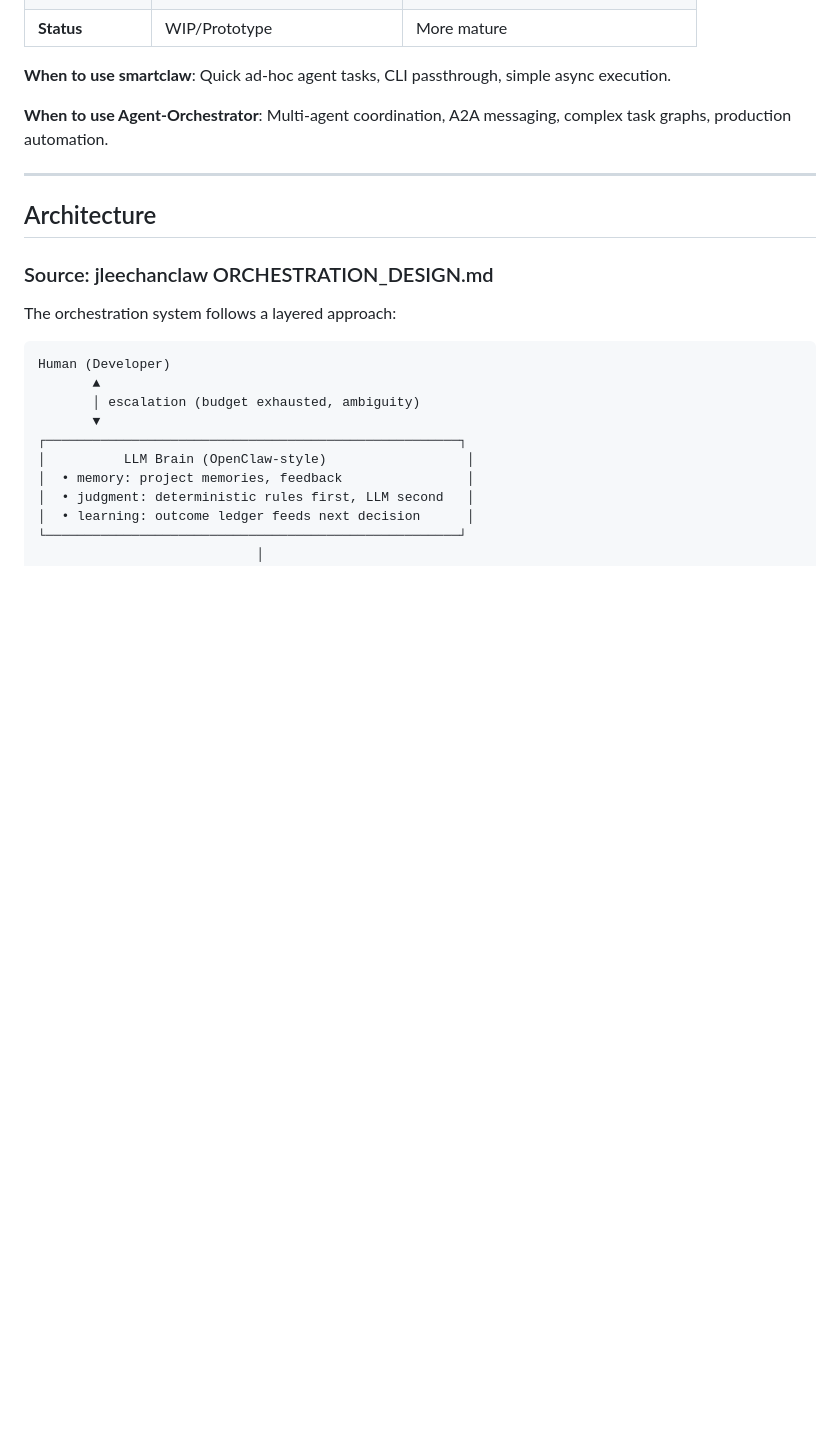
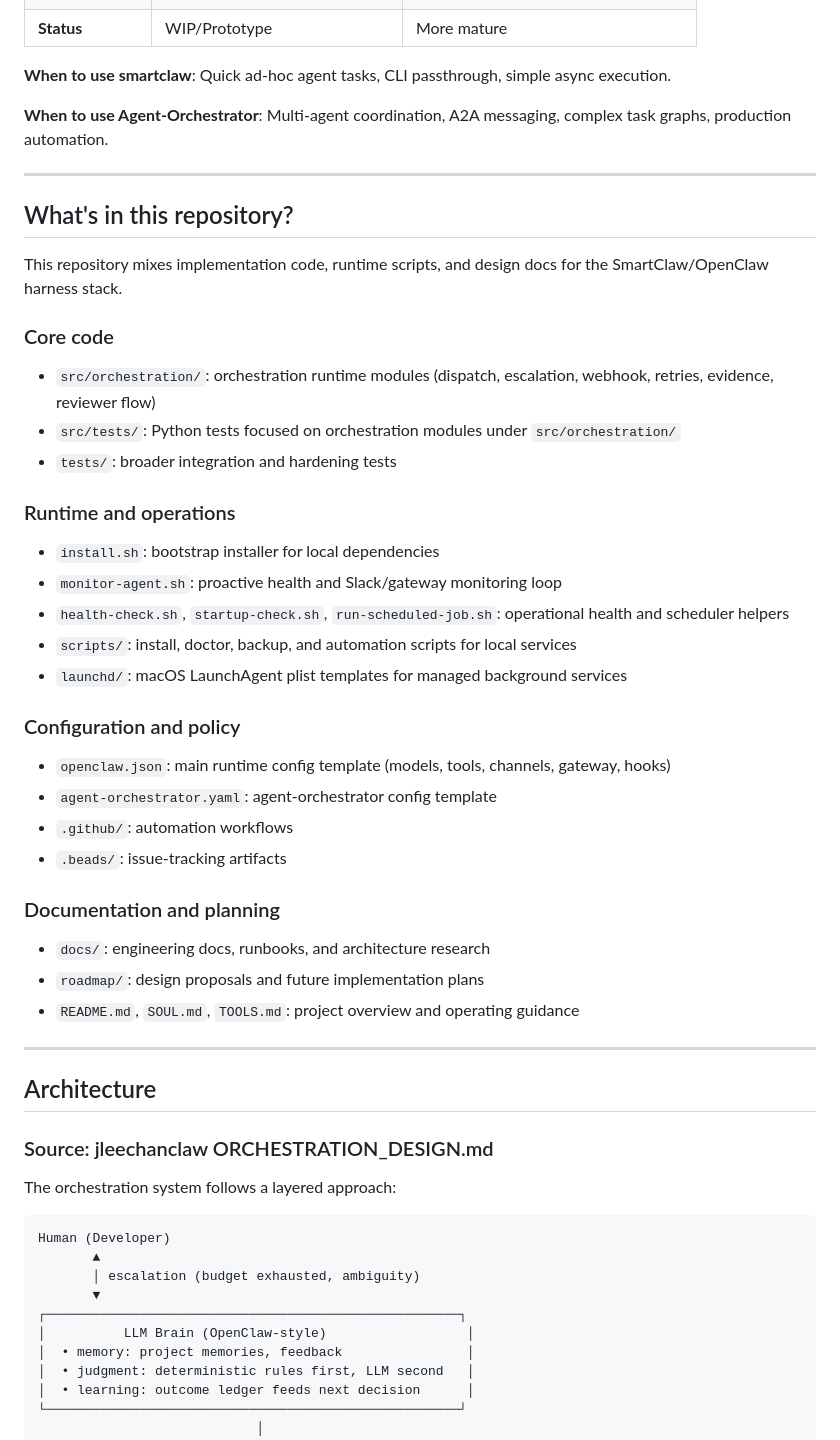
Before and after one commit to jleechanorg/smartclaw, a Markdown page: README.md, the part around one of its changes. GitHub-like rendering; blank space fills up the shorter version.

```diff
--- a/README.md
+++ b/README.md
@@ -34,6 +52,39 @@ SmartClaw is an **AI agent orchestration package** that provides:
 **When to use smartclaw**: Quick ad-hoc agent tasks, CLI passthrough, simple async execution.
 
 **When to use Agent-Orchestrator**: Multi-agent coordination, A2A messaging, complex task graphs, production automation.
+
+---
+
+## What's in this repository?
+
+This repository mixes implementation code, runtime scripts, and design docs for the SmartClaw/OpenClaw harness stack.
+
+### Core code
+
+- `src/orchestration/`: orchestration runtime modules (dispatch, escalation, webhook, retries, evidence, reviewer flow)
+- `src/tests/`: Python tests focused on orchestration modules under `src/orchestration/`
+- `tests/`: broader integration and hardening tests
+
+### Runtime and operations
+
+- `install.sh`: bootstrap installer for local dependencies
+- `monitor-agent.sh`: proactive health and Slack/gateway monitoring loop
+- `health-check.sh`, `startup-check.sh`, `run-scheduled-job.sh`: operational health and scheduler helpers
+- `scripts/`: install, doctor, backup, and automation scripts for local services
+- `launchd/`: macOS LaunchAgent plist templates for managed background services
+
+### Configuration and policy
+
+- `openclaw.json`: main runtime config template (models, tools, channels, gateway, hooks)
+- `agent-orchestrator.yaml`: agent-orchestrator config template
+- `.github/`: automation workflows
+- `.beads/`: issue-tracking artifacts
+
+### Documentation and planning
+
+- `docs/`: engineering docs, runbooks, and architecture research
+- `roadmap/`: design proposals and future implementation plans
+- `README.md`, `SOUL.md`, `TOOLS.md`: project overview and operating guidance
 
 ---
 
```
Also changed, not shown: other parts of README.md (+18 -0 lines).
